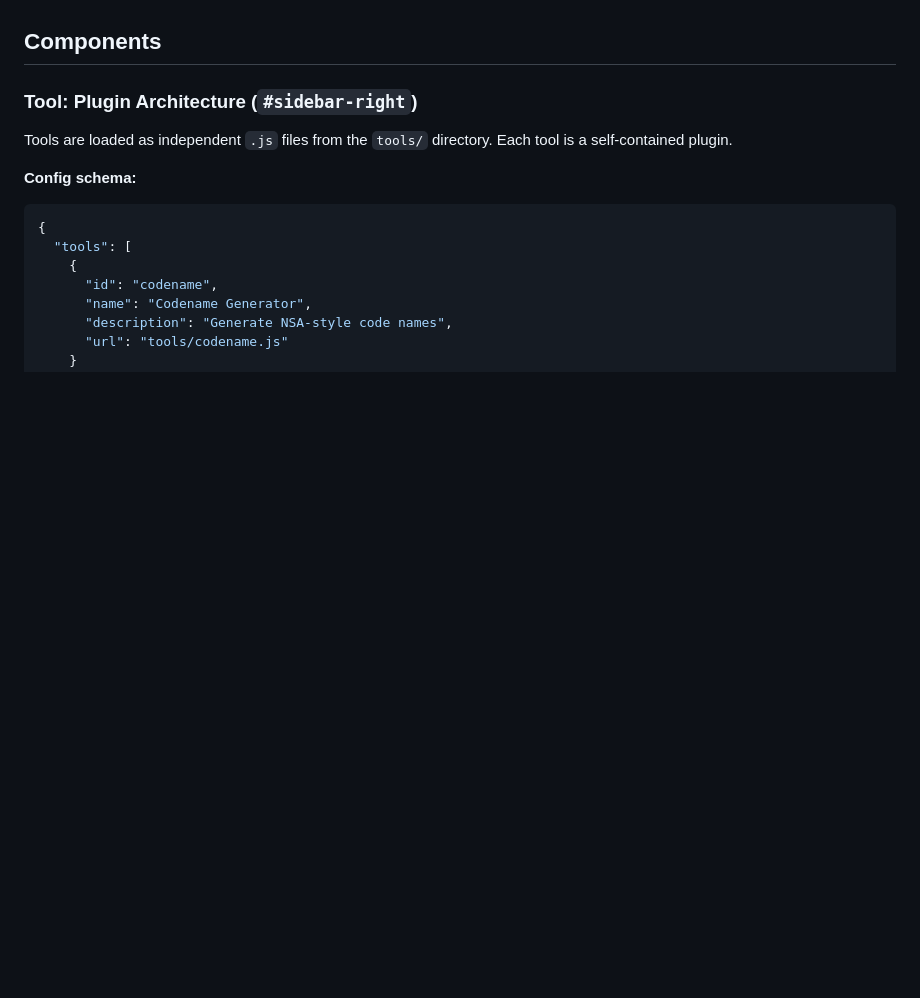
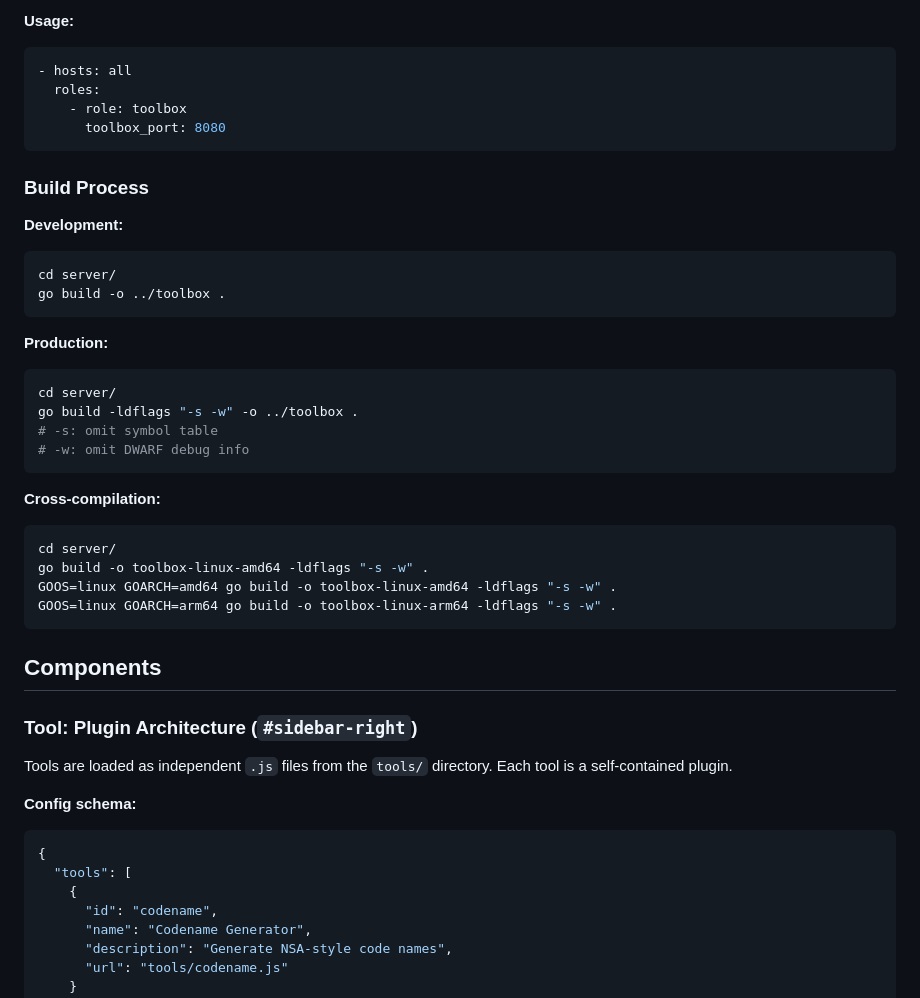
Before and after one commit to crufty-clanker/ULTRABOX, a Markdown page: DESIGN.md, the part around one of its changes. GitHub-like rendering; blank space fills up the shorter version.

````diff
--- a/DESIGN.md
+++ b/DESIGN.md
@@ -177,3 +328,34 @@ The server caches API responses in-memory to prevent rate limiting from external
+**Usage:**
+```yaml
+- hosts: all
+  roles:
+    - role: toolbox
+      toolbox_port: 8080
+```
+
+### Build Process
+
+**Development:**
+```bash
+cd server/
+go build -o ../toolbox .
+```
+
+**Production:**
+```bash
+cd server/
+go build -ldflags "-s -w" -o ../toolbox .
+# -s: omit symbol table
+# -w: omit DWARF debug info
+```
+
+**Cross-compilation:**
+```bash
+cd server/
+go build -o toolbox-linux-amd64 -ldflags "-s -w" .
+GOOS=linux GOARCH=amd64 go build -o toolbox-linux-amd64 -ldflags "-s -w" .
+GOOS=linux GOARCH=arm64 go build -o toolbox-linux-arm64 -ldflags "-s -w" .
+```
 
 ## Components
 
````
Also changed, not shown: other parts of DESIGN.md (+151 -0 lines).
